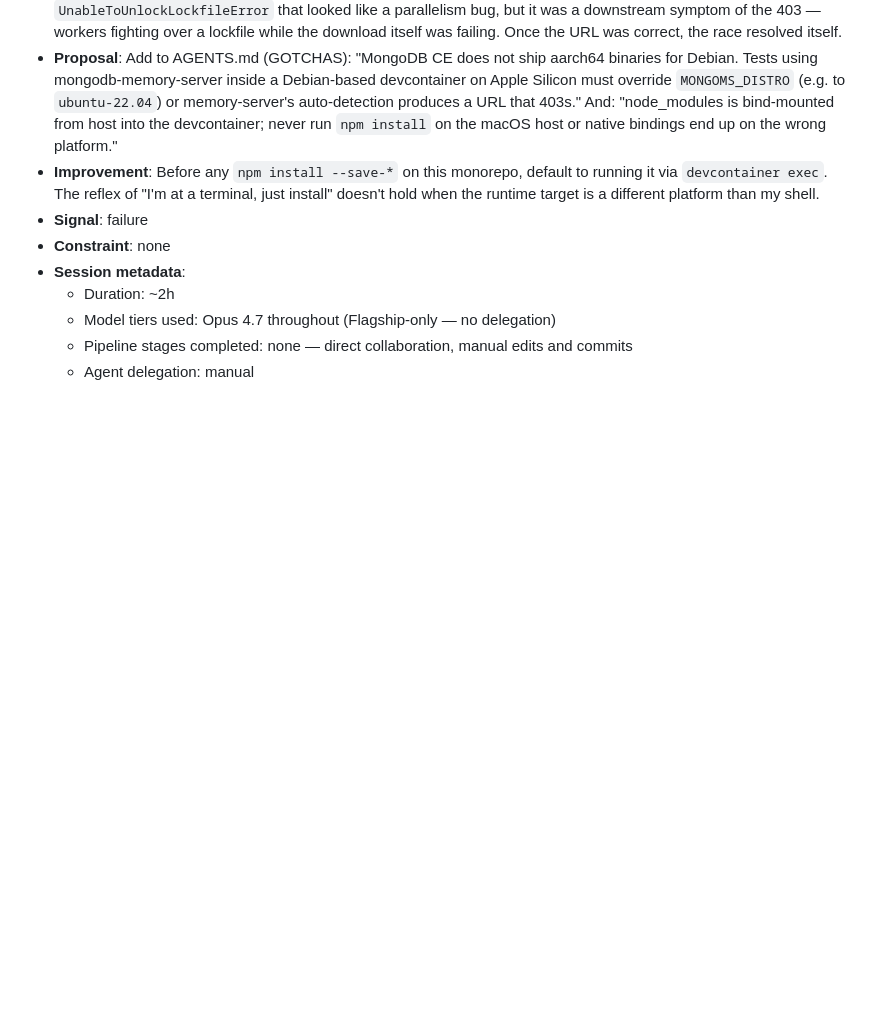
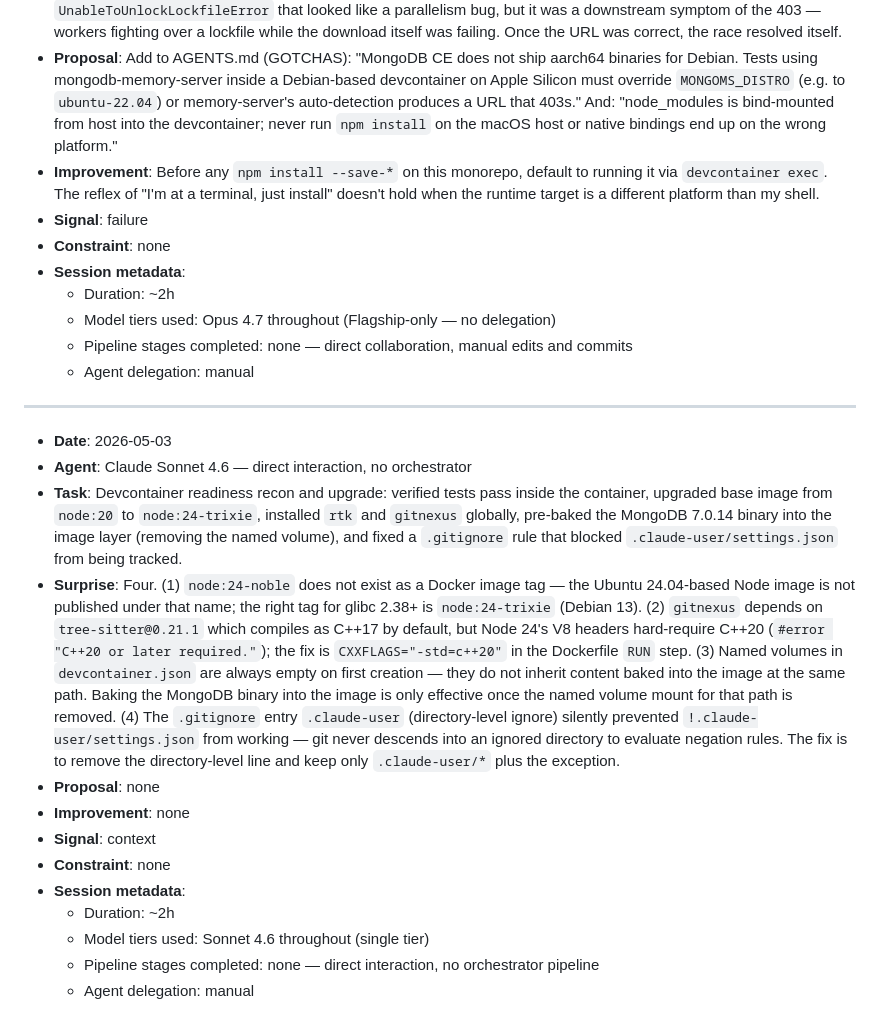
Before and after one commit to ascandroli/patas-arriba-monorepo, a Markdown page: REFLECTION_LOG.md, the part around the change. Rendered like a GitHub page; blank space fills up the shorter version.

Commit message:
Add reflection: devcontainer upgrade to node:24-trixie with rtk, gitnexus, baked Mongo binary

```diff
--- a/REFLECTION_LOG.md
+++ b/REFLECTION_LOG.md
@@ -90,3 +90,19 @@
   - Model tiers used: Opus 4.7 throughout (Flagship-only — no delegation)
   - Pipeline stages completed: none — direct collaboration, manual edits and commits
   - Agent delegation: manual
+
+---
+
+- **Date**: 2026-05-03
+- **Agent**: Claude Sonnet 4.6 — direct interaction, no orchestrator
+- **Task**: Devcontainer readiness recon and upgrade: verified tests pass inside the container, upgraded base image from `node:20` to `node:24-trixie`, installed `rtk` and `gitnexus` globally, pre-baked the MongoDB 7.0.14 binary into the image layer (removing the named volume), and fixed a `.gitignore` rule that blocked `.claude-user/settings.json` from being tracked.
+- **Surprise**: Four. (1) `node:24-noble` does not exist as a Docker image tag — the Ubuntu 24.04-based Node image is not published under that name; the right tag for glibc 2.38+ is `node:24-trixie` (Debian 13). (2) `gitnexus` depends on `tree-sitter@0.21.1` which compiles as C++17 by default, but Node 24's V8 headers hard-require C++20 (`#error "C++20 or later required."`); the fix is `CXXFLAGS="-std=c++20"` in the Dockerfile `RUN` step. (3) Named volumes in `devcontainer.json` are always empty on first creation — they do not inherit content baked into the image at the same path. Baking the MongoDB binary into the image is only effective once the named volume mount for that path is removed. (4) The `.gitignore` entry `.claude-user` (directory-level ignore) silently prevented `!.claude-user/settings.json` from working — git never descends into an ignored directory to evaluate negation rules. The fix is to remove the directory-level line and keep only `.claude-user/*` plus the exception.
+- **Proposal**: none
+- **Improvement**: none
+- **Signal**: context
+- **Constraint**: none
+- **Session metadata**:
+  - Duration: ~2h
+  - Model tiers used: Sonnet 4.6 throughout (single tier)
+  - Pipeline stages completed: none — direct interaction, no orchestrator pipeline
+  - Agent delegation: manual
```
